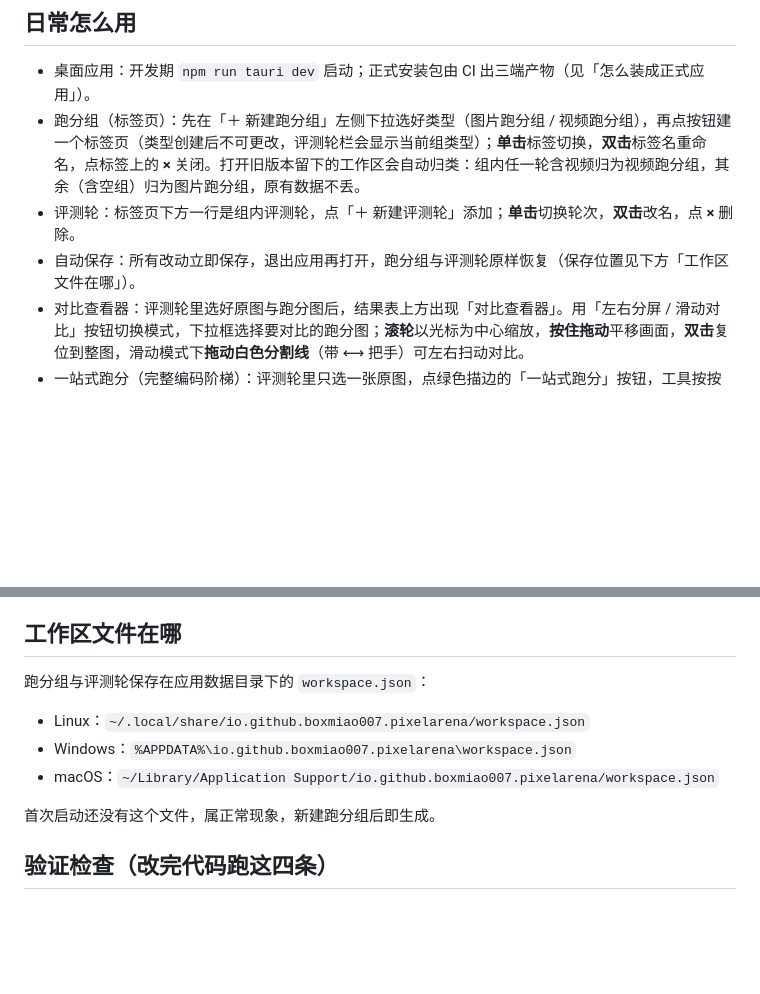
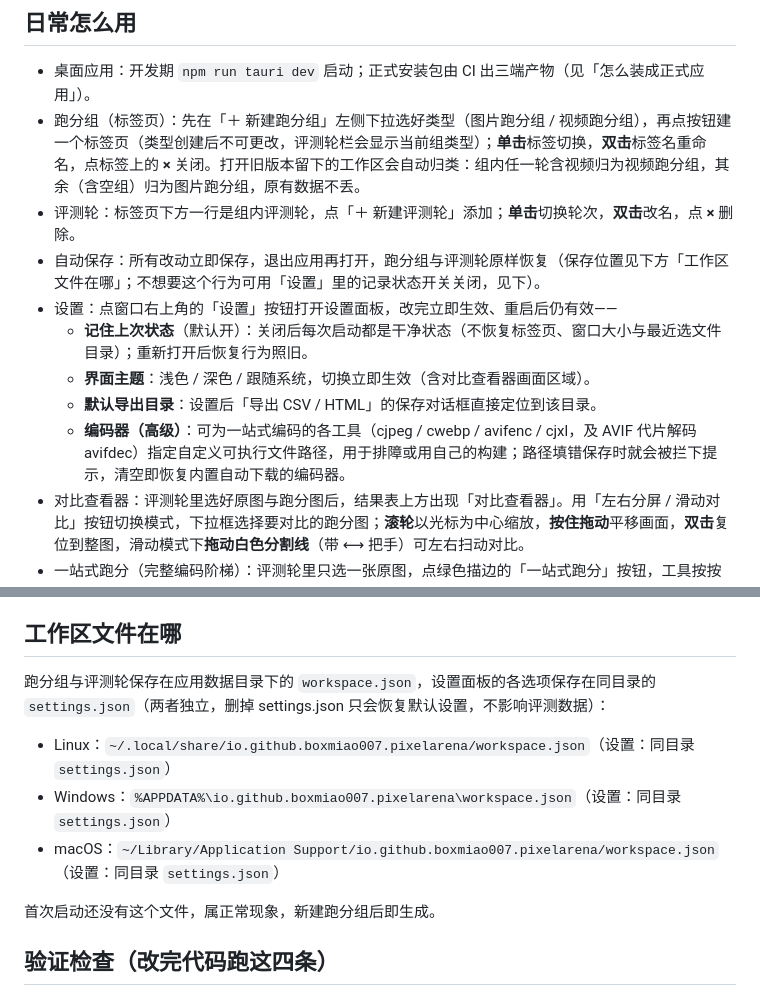
Before and after one commit to BoxMiao007/pixel-arena, a Markdown page: README.md, 2 parts joined by grey strips. GitHub-like rendering; blank space fills up the shorter version.

Commit message:
README：设置中心使用说明（记录状态/主题/导出目录/编码器高级项）

```diff
--- a/README.md
+++ b/README.md
@@ -74,7 +74,12 @@ npm run tauri dev
 - 桌面应用：开发期 `npm run tauri dev` 启动；正式安装包由 CI 出三端产物（见「怎么装成正式应用」）。
 - 跑分组（标签页）：先在「＋ 新建跑分组」左侧下拉选好类型（图片跑分组 / 视频跑分组），再点按钮建一个标签页（类型创建后不可更改，评测轮栏会显示当前组类型）；**单击**标签切换，**双击**标签名重命名，点标签上的 **×** 关闭。打开旧版本留下的工作区会自动归类：组内任一轮含视频归为视频跑分组，其余（含空组）归为图片跑分组，原有数据不丢。
 - 评测轮：标签页下方一行是组内评测轮，点「＋ 新建评测轮」添加；**单击**切换轮次，**双击**改名，点 **×** 删除。
-- 自动保存：所有改动立即保存，退出应用再打开，跑分组与评测轮原样恢复（保存位置见下方「工作区文件在哪」）。
+- 自动保存：所有改动立即保存，退出应用再打开，跑分组与评测轮原样恢复（保存位置见下方「工作区文件在哪」；不想要这个行为可用「设置」里的记录状态开关关闭，见下）。
+- 设置：点窗口右上角的「设置」按钮打开设置面板，改完立即生效、重启后仍有效——
+  - **记住上次状态**（默认开）：关闭后每次启动都是干净状态（不恢复标签页、窗口大小与最近选文件目录）；重新打开后恢复行为照旧。
+  - **界面主题**：浅色 / 深色 / 跟随系统，切换立即生效（含对比查看器画面区域）。
+  - **默认导出目录**：设置后「导出 CSV / HTML」的保存对话框直接定位到该目录。
+  - **编码器（高级）**：可为一站式编码的各工具（cjpeg / cwebp / avifenc / cjxl，及 AVIF 代片解码 avifdec）指定自定义可执行文件路径，用于排障或用自己的构建；路径填错保存时就会被拦下提示，清空即恢复内置自动下载的编码器。
 - 对比查看器：评测轮里选好原图与跑分图后，结果表上方出现「对比查看器」。用「左右分屏 / 滑动对比」按钮切换模式，下拉框选择要对比的跑分图；**滚轮**以光标为中心缩放，**按住拖动**平移画面，**双击**复位到整图，滑动模式下**拖动白色分割线**（带 ⟷ 把手）可左右扫动对比。
 - 一站式跑分（完整编码阶梯）：评测轮里只选一张原图，点绿色描边的「一站式跑分」按钮，工具按按钮下方的勾选自动生成跑分图并自动跑分——格式（JPEG / WebP / AVIF / JPEG XL）、质量档（60 / 75 / 90）与无损组（PNG / 无损 WebP / 无损 JXL）都可自由勾选，默认全开共 15 份。进度逐项亮在窗口右上角状态栏；生成失败会有中文提示，已成功的项照常进入结果表。编码器首次使用会自动下载（下载进度即状态栏提示，之后离线可用）。AVIF / JPEG XL 产物在对比查看器里显示的是工具自动生成的 PNG 代片（画面与产物解码一致）。
 - 视频跑分：视频跑分组评测轮里的「视频跑分」区块——「选择原视频」定基准，「添加跑分视频」多选已压缩产物，「开始视频跑分」逐对出结果（VMAF / PSNR / SSIM / 耗时）。首次点跑分会先自动下载 ffmpeg（约 40MB，下载进度显示在顶部状态栏，之后直接复用）；VMAF 越接近 100 越好，视频 SSIM 是 ffmpeg 口径，与图片 SSIM 数值不可直接比较。视频跑分依赖的 ffmpeg 存放在应用数据目录的 `tools/` 文件夹（Linux 示例：`~/.local/share/io.github.boxmiao007.pixelarena/tools/`），一站式下载的各编码器也在同一位置。
@@ -104,11 +109,11 @@ npm run tauri dev
 
 ## 工作区文件在哪
 
-跑分组与评测轮保存在应用数据目录下的 `workspace.json`：
+跑分组与评测轮保存在应用数据目录下的 `workspace.json`，设置面板的各选项保存在同目录的 `settings.json`（两者独立，删掉 settings.json 只会恢复默认设置，不影响评测数据）：
 
-- Linux：`~/.local/share/io.github.boxmiao007.pixelarena/workspace.json`
-- Windows：`%APPDATA%\io.github.boxmiao007.pixelarena\workspace.json`
-- macOS：`~/Library/Application Support/io.github.boxmiao007.pixelarena/workspace.json`
+- Linux：`~/.local/share/io.github.boxmiao007.pixelarena/workspace.json`（设置：同目录 `settings.json`）
+- Windows：`%APPDATA%\io.github.boxmiao007.pixelarena\workspace.json`（设置：同目录 `settings.json`）
+- macOS：`~/Library/Application Support/io.github.boxmiao007.pixelarena/workspace.json`（设置：同目录 `settings.json`）
 
 首次启动还没有这个文件，属正常现象，新建跑分组后即生成。
 
```
